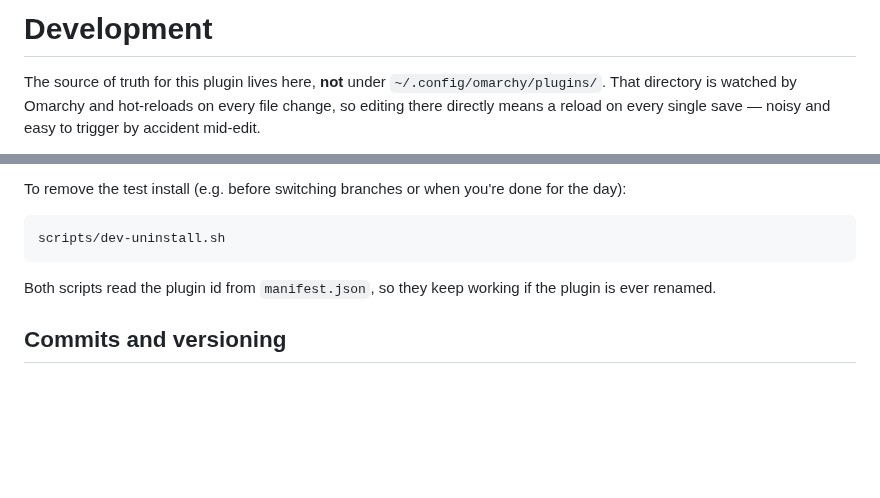
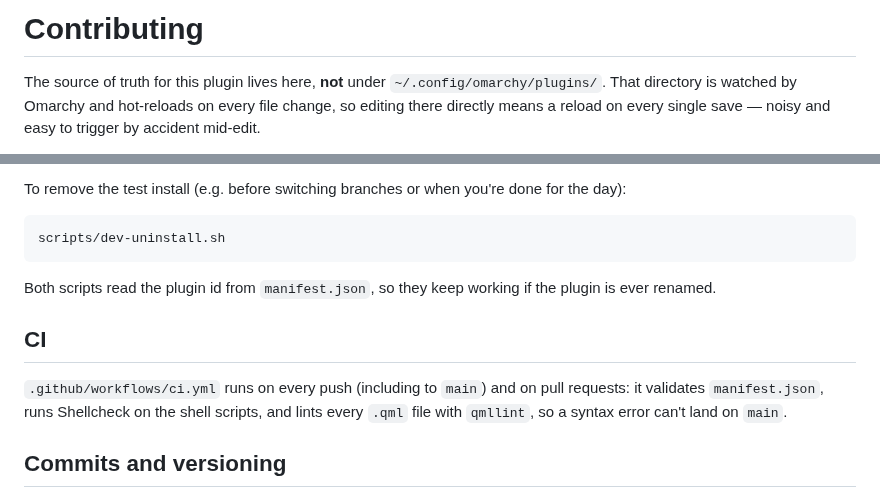
Before and after one commit to vinicgobbi/omarchy-plugin-vpn, a Markdown page: CONTRIBUTING.md, 2 parts joined by grey strips. Drawn GitHub-style; blank space fills up the shorter version.

```diff
--- a/DEVELOPMENT.md
+++ b/CONTRIBUTING.md
@@ -1,4 +1,4 @@
-# Development
+# Contributing
 
 The source of truth for this plugin lives here, **not** under
 `~/.config/omarchy/plugins/`. That directory is watched by Omarchy and
@@ -26,6 +26,13 @@ scripts/dev-uninstall.sh
 Both scripts read the plugin id from `manifest.json`, so they keep working
 if the plugin is ever renamed.
 
+## CI
+
+`.github/workflows/ci.yml` runs on every push (including to `main`) and
+on pull requests: it validates `manifest.json`, runs Shellcheck on the
+shell scripts, and lints every `.qml` file with `qmllint`, so a syntax
+error can't land on `main`.
+
 ## Commits and versioning
 
 Commit messages follow [Conventional Commits](https://www.conventionalcommits.org/)
```
Also changed, not shown: README.md (+24 -10 lines), preview.png (added).
